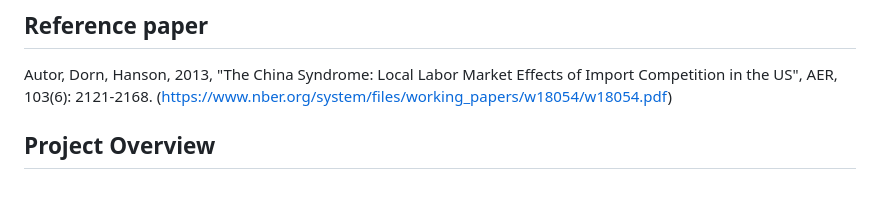
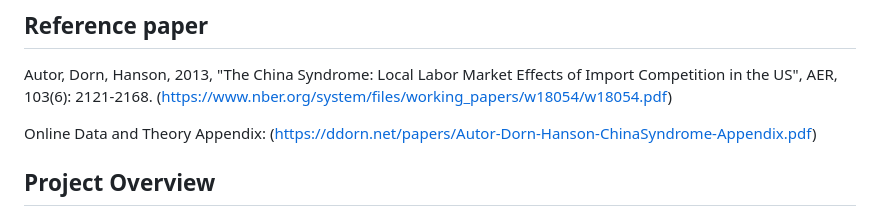
Before and after one commit to 3C0N-MQ3/TradeShock-US-Inequality-Analysis, a Markdown page: README.md, the part around the change. GitHub-like rendering; blank space fills up the shorter version.

Commit message:
Adding Online Data and Theory Appendix reference.

```diff
--- a/README.md
+++ b/README.md
@@ -5,6 +5,9 @@ This repository contains materials for the project analyzing the impact of a sig
 ## Reference paper
 Autor, Dorn, Hanson, 2013, "The China Syndrome: Local Labor Market Effects of Import Competition in the US", AER, 103(6): 2121-2168.
 (https://www.nber.org/system/files/working_papers/w18054/w18054.pdf)
+
+Online Data and Theory Appendix:
+(https://ddorn.net/papers/Autor-Dorn-Hanson-ChinaSyndrome-Appendix.pdf)
 
 ## Project Overview
 
```
